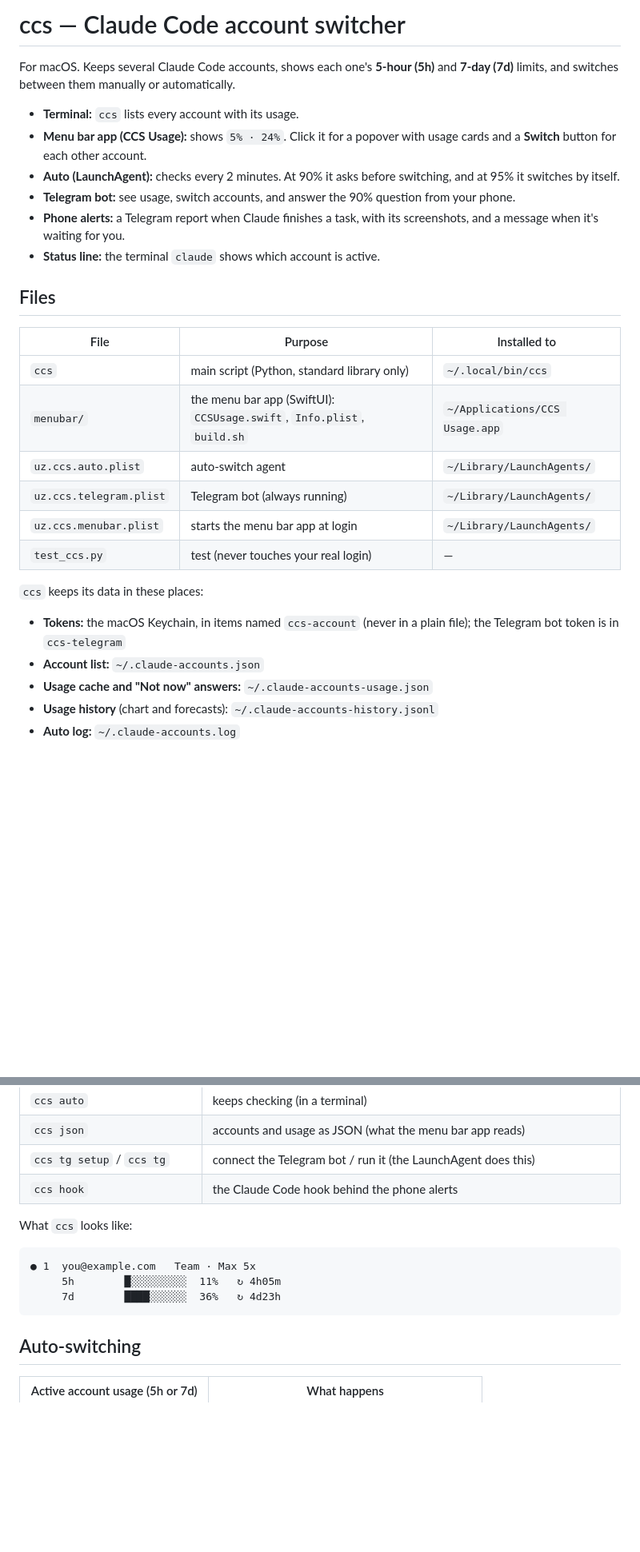
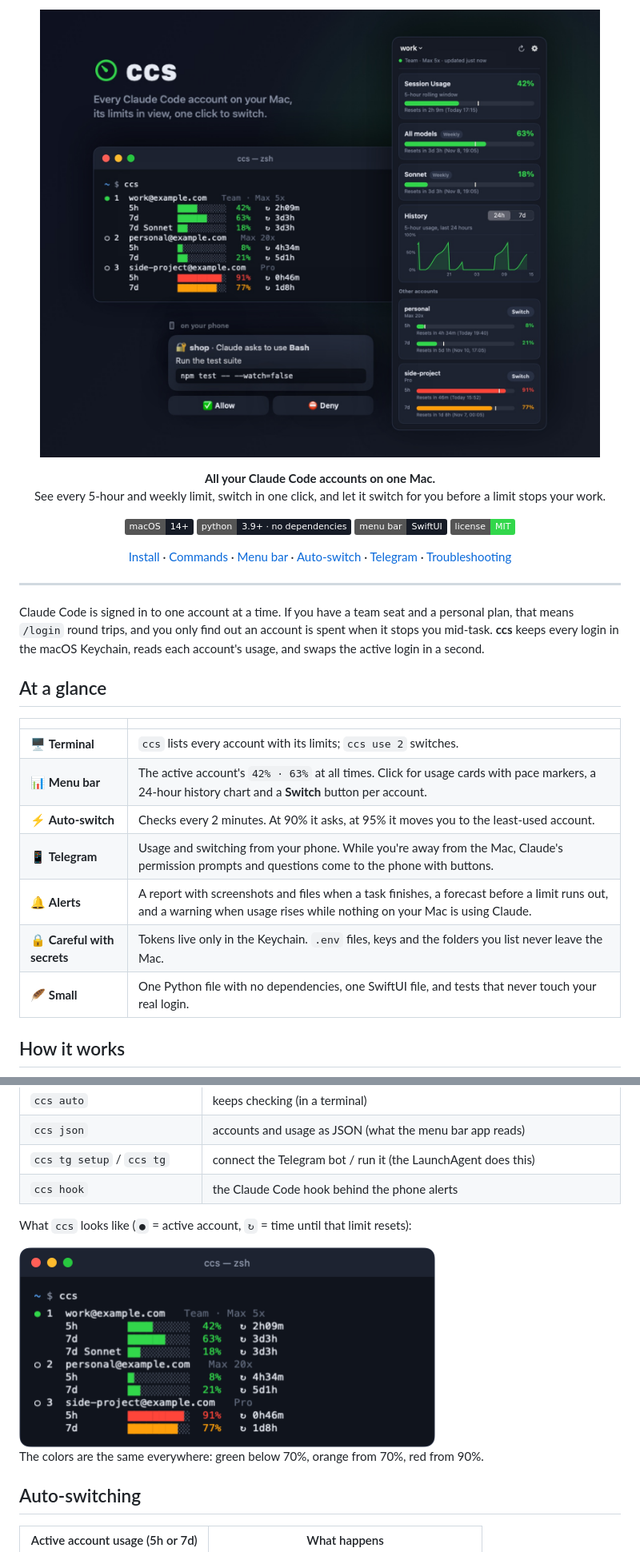
Before and after one commit to green-thunder/claude-code-account-switcher, a Markdown page: README.md, 2 parts joined by grey strips. Shown at 80% size. GitHub-like rendering; pictures changed too: docs/hero.jpg (added), docs/terminal.png (added); badges without logos; blank space fills up the shorter version.

````diff
--- a/README.md
+++ b/README.md
@@ -1,29 +1,43 @@
-# ccs — Claude Code account switcher
+<p align="center">
+  <img src="docs/hero.jpg" width="900" alt="ccs: three Claude Code accounts with their usage bars in the terminal, the CCS Usage menu bar popover, and a permission request answered on the phone">
+</p>
 
-For macOS. Keeps several Claude Code accounts, shows each one's **5-hour (5h)** and **7-day (7d)** limits, and switches between them manually or automatically.
+<p align="center">
+  <b>All your Claude Code accounts on one Mac.</b><br>
+  See every 5-hour and weekly limit, switch in one click, and let it switch for you before a limit stops your work.
+</p>
 
-- **Terminal:** `ccs` lists every account with its usage.
-- **Menu bar app (CCS Usage):** shows `5% · 24%`. Click it for a popover with usage cards and a **Switch** button for each other account.
-- **Auto (LaunchAgent):** checks every 2 minutes. At 90% it asks before switching, and at 95% it switches by itself.
-- **Telegram bot:** see usage, switch accounts, and answer the 90% question from your phone.
-- **Phone alerts:** a Telegram report when Claude finishes a task, with its screenshots, and a message when it's waiting for you.
-- **Status line:** the terminal `claude` shows which account is active.
+<p align="center">
+  <img alt="macOS 14+" src="https://img.shields.io/badge/macOS-14%2B-161B26?logo=apple&logoColor=white">
+  <img alt="Python 3.9+, standard library only" src="https://img.shields.io/badge/python-3.9%2B%20%C2%B7%20no%20dependencies-161B26?logo=python&logoColor=white">
+  <img alt="Menu bar app in SwiftUI" src="https://img.shields.io/badge/menu%20bar-SwiftUI-161B26?logo=swift&logoColor=white">
+  <a href="LICENSE"><img alt="MIT license" src="https://img.shields.io/badge/license-MIT-32D74B"></a>
+</p>
 
-## Files
+<p align="center">
+  <a href="#install">Install</a> ·
+  <a href="#commands">Commands</a> ·
+  <a href="#menu-bar-app">Menu bar</a> ·
+  <a href="#auto-switching">Auto-switch</a> ·
+  <a href="#telegram">Telegram</a> ·
+  <a href="#troubleshooting">Troubleshooting</a>
+</p>
 
-| File | Purpose | Installed to |
-|---|---|---|
-| `ccs` | main script (Python, standard library only) | `~/.local/bin/ccs` |
-| `menubar/` | the menu bar app (SwiftUI): `CCSUsage.swift`, `Info.plist`, `build.sh` | `~/Applications/CCS Usage.app` |
-| `uz.ccs.auto.plist` | auto-switch agent | `~/Library/LaunchAgents/` |
-| `uz.ccs.telegram.plist` | Telegram bot (always running) | `~/Library/LaunchAgents/` |
-| `uz.ccs.menubar.plist` | starts the menu bar app at login | `~/Library/LaunchAgents/` |
-| `test_ccs.py` | test (never touches your real login) | — |
+---
 
-`ccs` keeps its data in these places:
+Claude Code is signed in to one account at a time. If you have a team seat and a personal plan, that means `/login` round trips, and you only find out an account is spent when it stops you mid-task. **ccs** keeps every login in the macOS Keychain, reads each account's usage, and swaps the active login in a second.
 
-- **Tokens:** the macOS Keychain, in items named `ccs-account` (never in a plain file); the Telegram bot token is in `ccs-telegram`
-- **Account list:** `~/.claude-accounts.json`
-- **Usage cache and "Not now" answers:** `~/.claude-accounts-usage.json`
-- **Usage history** (chart and forecasts): `~/.claude-accounts-history.jsonl`
-- **Auto log:** `~/.claude-accounts.log`
+## At a glance
+
+| | |
+|---|---|
+| 🖥 **Terminal** | `ccs` lists every account with its limits; `ccs use 2` switches. |
+| 📊 **Menu bar** | The active account's `42% · 63%` at all times. Click for usage cards with pace markers, a 24-hour history chart and a **Switch** button per account. |
+| ⚡ **Auto-switch** | Checks every 2 minutes. At 90% it asks, at 95% it moves you to the least-used account. |
+| 📱 **Telegram** | Usage and switching from your phone. While you're away from the Mac, Claude's permission prompts and questions come to the phone with buttons. |
+| 🔔 **Alerts** | A report with screenshots and files when a task finishes, a forecast before a limit runs out, and a warning when usage rises while nothing on your Mac is using Claude. |
+| 🔒 **Careful with secrets** | Tokens live only in the Keychain. `.env` files, keys and the folders you list never leave the Mac. |
+| 🪶 **Small** | One Python file with no dependencies, one SwiftUI file, and tests that never touch your real login. |
+
+## How it works
+
@@ -80,12 +108,11 @@ sed "s|__HOME__|$HOME|g" uz.ccs.telegram.plist > ~/Library/LaunchAgents/uz.ccs.t
 | `ccs tg setup` / `ccs tg` | connect the Telegram bot / run it (the LaunchAgent does this) |
 | `ccs hook` | the Claude Code hook behind the phone alerts |
 
-What `ccs` looks like:
-```
-● 1  you@example.com   Team · Max 5x
-     5h        █░░░░░░░░░  11%   ↻ 4h05m
-     7d        ████░░░░░░  36%   ↻ 4d23h
-```
+What `ccs` looks like (`●` = active account, `↻` = time until that limit resets):
+
+<img src="docs/terminal.png" width="520" alt="ccs listing three accounts, each with 5h and 7d usage bars colored green, orange or red, and the time until each limit resets">
+
+The colors are the same everywhere: green below 70%, orange from 70%, red from 90%.
 
 ## Auto-switching
 
````
Also changed, not shown: other parts of README.md (+49 -4 lines), docs/popover-near-limit.png (added), docs/popover.png (added), 1 other file.
